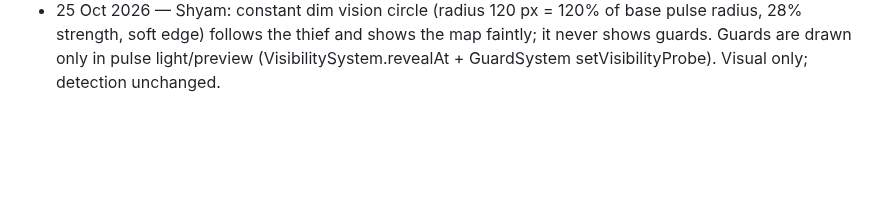
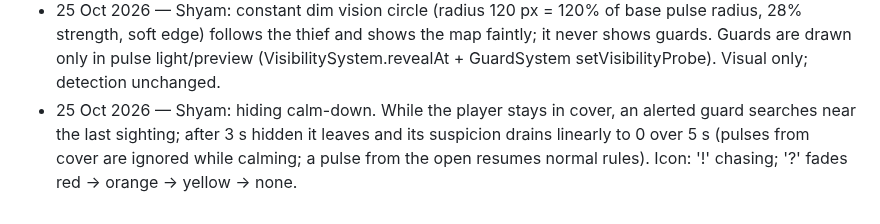
Before and after one commit to Mehal-Skanda-R/hackathon_peak, a Markdown page: context.md, the part around the change. GitHub-like rendering; blank space fills up the shorter version.

Commit message:
docs(context): hiding calm-down rule and fading ? icon
Co-Authored-By: Claude Opus 5.5 <noreply@anthropic.com>
Claude-Session: https://claude.ai/code/session_01M1sFEbVSdFQtiSQpBVuP2J

```diff
--- a/context.md
+++ b/context.md
@@ -812,3 +812,7 @@ context commit verified on main (or publication pending/failed).
   28% strength, soft edge) follows the thief and shows the map faintly; it never shows guards.
   Guards are drawn only in pulse light/preview (VisibilitySystem.revealAt + GuardSystem
   setVisibilityProbe). Visual only; detection unchanged.
+- 25 Oct 2026 — Shyam: hiding calm-down. While the player stays in cover, an alerted guard
+  searches near the last sighting; after 3 s hidden it leaves and its suspicion drains
+  linearly to 0 over 5 s (pulses from cover are ignored while calming; a pulse from the open
+  resumes normal rules). Icon: '!' chasing; '?' fades red -> orange -> yellow -> none.
```
